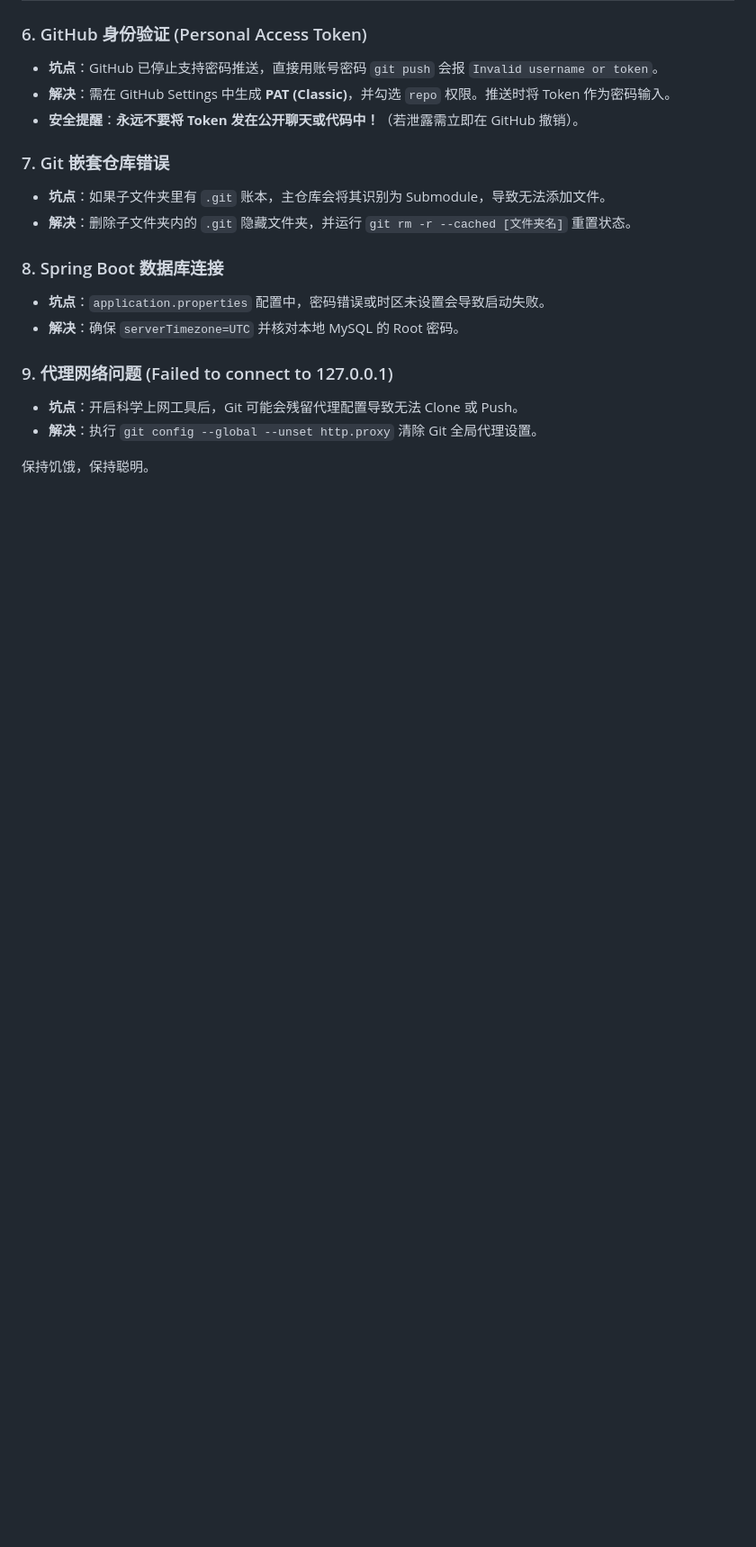
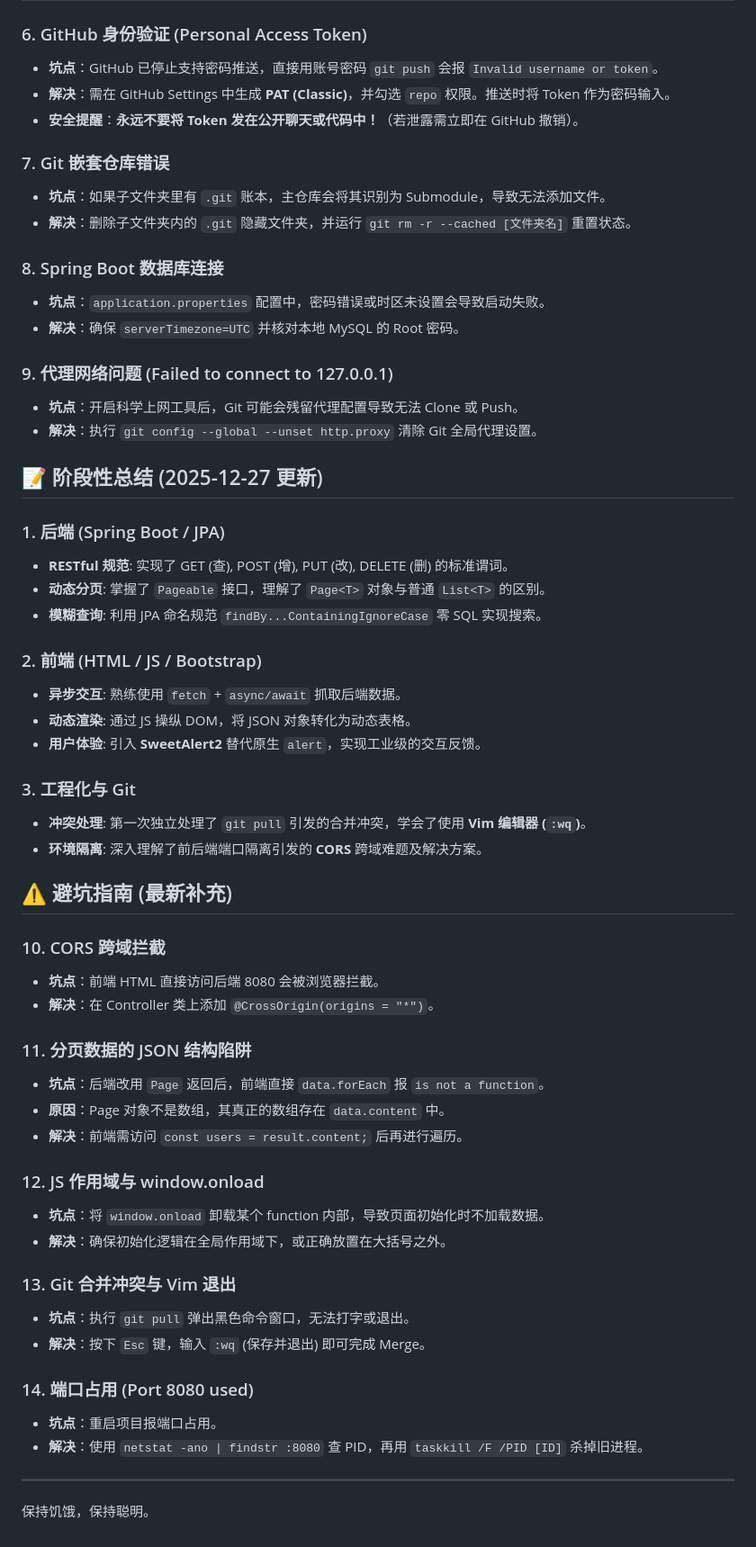
Before and after one commit to 1376bc/FullStack-Learning-30Days, a Markdown page: README.md, the part around one of its changes. Shown at 90% size. Rendered like a GitHub page; blank space fills up the shorter version.

Commit message:
实现了 前端界面、CORS 跨域、CRUD 完整闭环、搜索过滤、以及分页功能
Updated progress tracking and added summaries for backend, frontend, and engineering aspects, along with new pitfalls and solutions.

```diff
--- a/README.md
+++ b/README.md
@@ -62,5 +61,43 @@
 ### 9. 代理网络问题 (Failed to connect to 127.0.0.1)
 - **坑点**：开启科学上网工具后，Git 可能会残留代理配置导致无法 Clone 或 Push。
 - **解决**：执行 `git config --global --unset http.proxy` 清除 Git 全局代理设置。
+## 📝 阶段性总结 (2025-12-27 更新)
+### 1. 后端 (Spring Boot / JPA)
+- **RESTful 规范**: 实现了 GET (查), POST (增), PUT (改), DELETE (删) 的标准谓词。
+- **动态分页**: 掌握了 `Pageable` 接口，理解了 `Page<T>` 对象与普通 `List<T>` 的区别。
+- **模糊查询**: 利用 JPA 命名规范 `findBy...ContainingIgnoreCase` 零 SQL 实现搜索。
 
+### 2. 前端 (HTML / JS / Bootstrap)
+- **异步交互**: 熟练使用 `fetch` + `async/await` 抓取后端数据。
+- **动态渲染**: 通过 JS 操纵 DOM，将 JSON 对象转化为动态表格。
+- **用户体验**: 引入 **SweetAlert2** 替代原生 `alert`，实现工业级的交互反馈。
+
+### 3. 工程化与 Git
+- **冲突处理**: 第一次独立处理了 `git pull` 引发的合并冲突，学会了使用 **Vim 编辑器 (`:wq`)**。
+- **环境隔离**: 深入理解了前后端端口隔离引发的 **CORS** 跨域难题及解决方案。
+
+## ⚠️ 避坑指南 (最新补充)
+
+### 10. CORS 跨域拦截
+- **坑点**：前端 HTML 直接访问后端 8080 会被浏览器拦截。
+- **解决**：在 Controller 类上添加 `@CrossOrigin(origins = "*")`。
+
+### 11. 分页数据的 JSON 结构陷阱
+- **坑点**：后端改用 `Page` 返回后，前端直接 `data.forEach` 报 `is not a function`。
+- **原因**：Page 对象不是数组，其真正的数组存在 `data.content` 中。
+- **解决**：前端需访问 `const users = result.content;` 后再进行遍历。
+
+### 12. JS 作用域与 window.onload
+- **坑点**：将 `window.onload` 卸载某个 function 内部，导致页面初始化时不加载数据。
+- **解决**：确保初始化逻辑在全局作用域下，或正确放置在大括号之外。
+
+### 13. Git 合并冲突与 Vim 退出
+- **坑点**：执行 `git pull` 弹出黑色命令窗口，无法打字或退出。
+- **解决**：按下 `Esc` 键，输入 `:wq` (保存并退出) 即可完成 Merge。
+
+### 14. 端口占用 (Port 8080 used)
+- **坑点**：重启项目报端口占用。
+- **解决**：使用 `netstat -ano | findstr :8080` 查 PID，再用 `taskkill /F /PID [ID]` 杀掉旧进程。
+
+---
 保持饥饿，保持聪明。
```
Also changed, not shown: other parts of README.md (+4 -5 lines).
